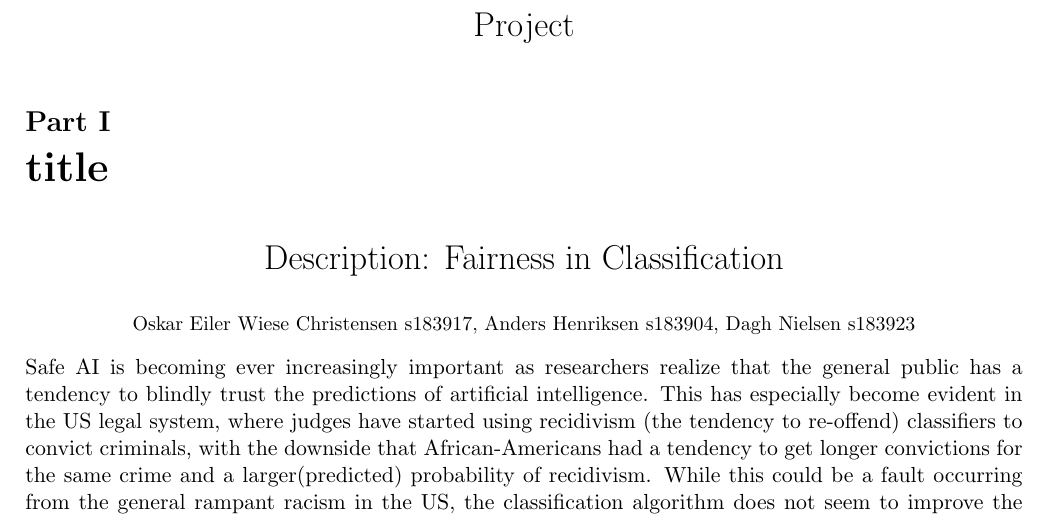
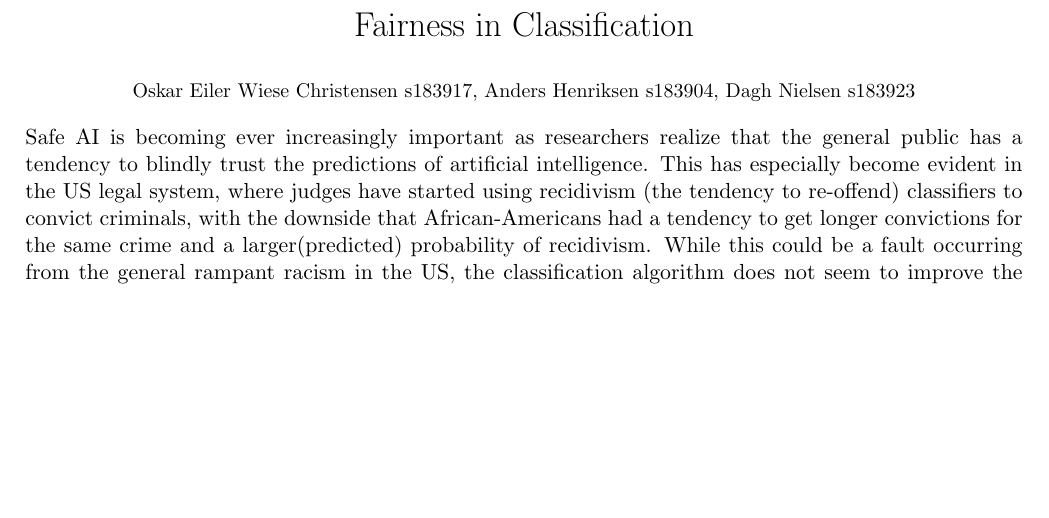
Before and after one commit to oskarwiese/fagprojekt, a LaTeX document (deliverables/projektbeskrivelse.tex): part of page 1 of 2 before the commit and part of the page after it, cut at the place of the change, the shorter picture padded with empty space. Compiled offline with pdfLaTeX.

Commit message:
merge fuck

```diff
--- a/deliverables/projektbeskrivelse.tex
+++ b/deliverables/projektbeskrivelse.tex
@@ -4,7 +4,7 @@
 \usepackage{texfiles/SpeedyGonzales}
 \usepackage{texfiles/MediocreMike}
 \usepackage{enumerate}
-\title{Project \part{title}Description: Fairness in Classification}
+\title{Fairness in Classification}
 \author{\small Oskar Eiler Wiese Christensen s183917, Anders Henriksen s183904, Dagh Nielsen s183923}
 \date{}
 \begin{document}
```
Also changed, not shown: noter/AI_etik.tex (renamed from AI_etik.tex).
